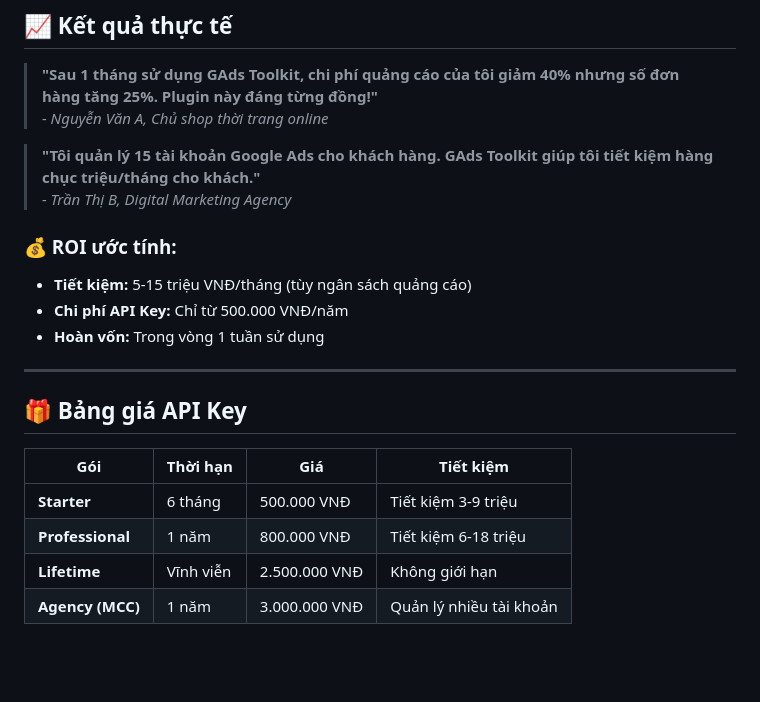
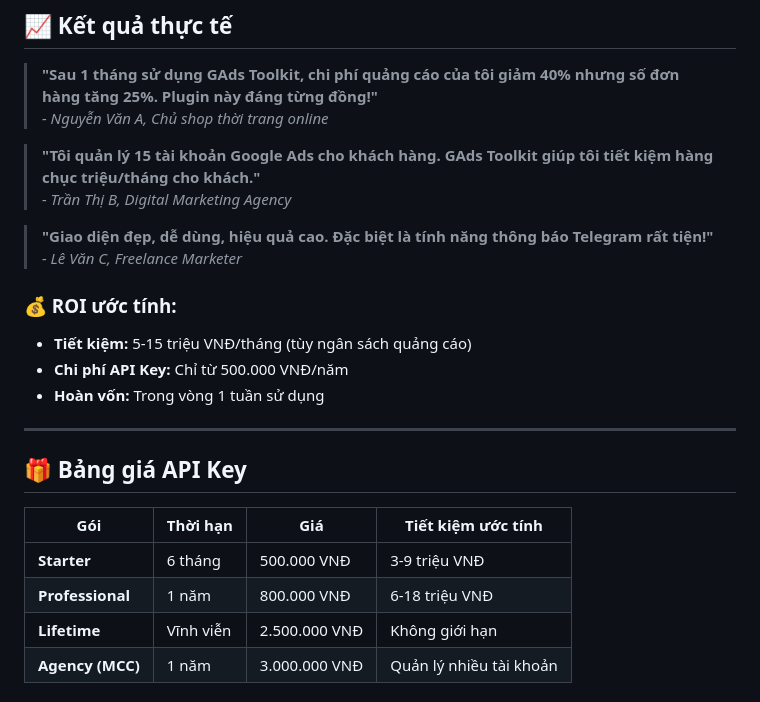
Before and after one commit to phudigital/gads-toolkit, a Markdown page: README.md, the part around one of its changes. Rendered like a GitHub page; blank space fills up the shorter version.

```diff
--- a/README.md
+++ b/README.md
@@ -63,6 +90,9 @@
 > **"Tôi quản lý 15 tài khoản Google Ads cho khách hàng. GAds Toolkit giúp tôi tiết kiệm hàng chục triệu/tháng cho khách."**
 > _- Trần Thị B, Digital Marketing Agency_
 
+> **"Giao diện đẹp, dễ dùng, hiệu quả cao. Đặc biệt là tính năng thông báo Telegram rất tiện!"**
+> _- Lê Văn C, Freelance Marketer_
+
 ### 💰 ROI ước tính:
 
 - **Tiết kiệm:** 5-15 triệu VNĐ/tháng (tùy ngân sách quảng cáo)
@@ -73,10 +103,10 @@
 
 ## 🎁 Bảng giá API Key
 
-| Gói              | Thời hạn  | Giá           | Tiết kiệm               |
+| Gói              | Thời hạn  | Giá           | Tiết kiệm ước tính      |
 | ---------------- | --------- | ------------- | ----------------------- |
-| **Starter**      | 6 tháng   | 500.000 VNĐ   | Tiết kiệm 3-9 triệu     |
-| **Professional** | 1 năm     | 800.000 VNĐ   | Tiết kiệm 6-18 triệu    |
+| **Starter**      | 6 tháng   | 500.000 VNĐ   | 3-9 triệu VNĐ           |
+| **Professional** | 1 năm     | 800.000 VNĐ   | 6-18 triệu VNĐ          |
 | **Lifetime**     | Vĩnh viễn | 2.500.000 VNĐ | Không giới hạn          |
 | **Agency (MCC)** | 1 năm     | 3.000.000 VNĐ | Quản lý nhiều tài khoản |
 
```
Also changed, not shown: other parts of README.md (+29 -2 lines).
